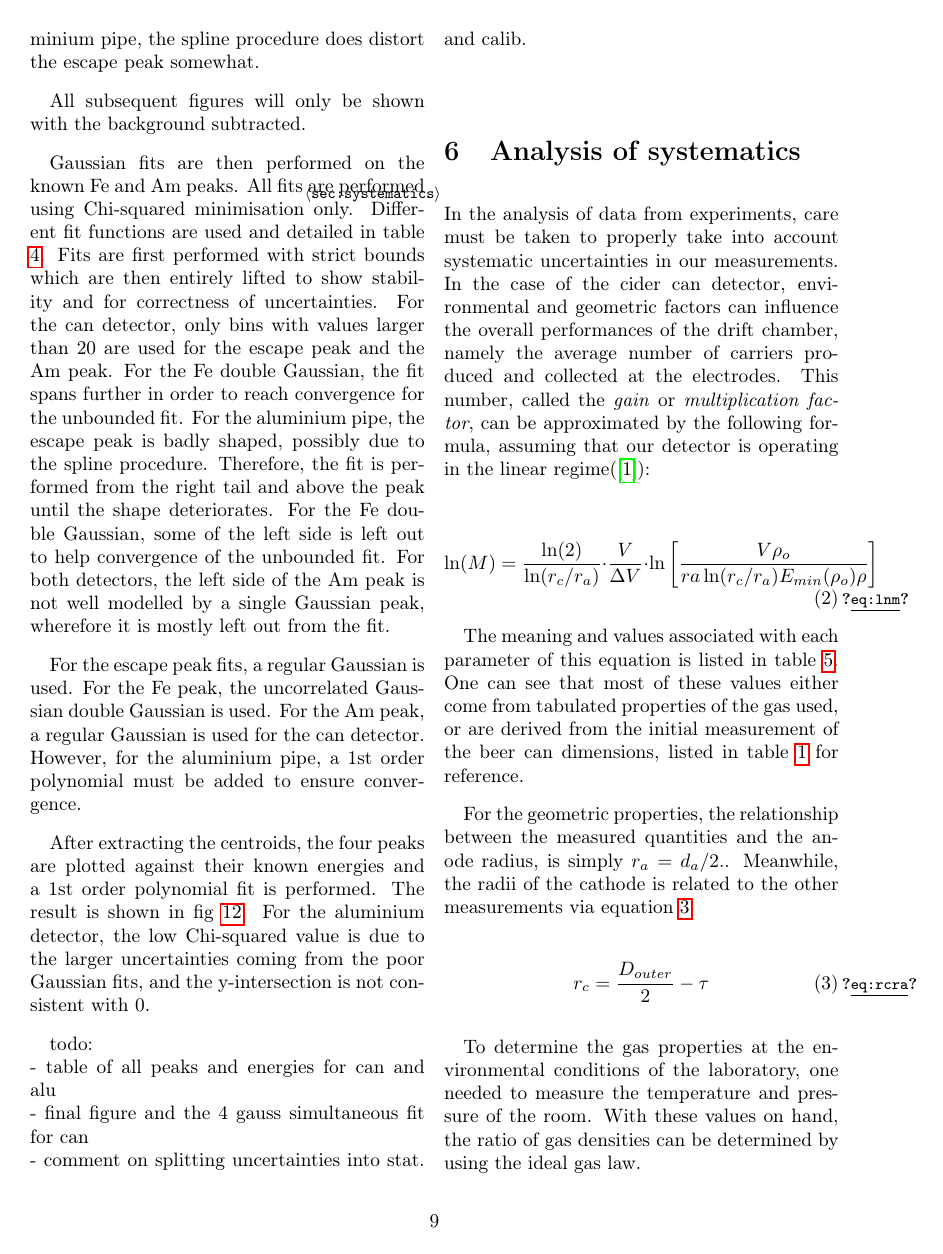
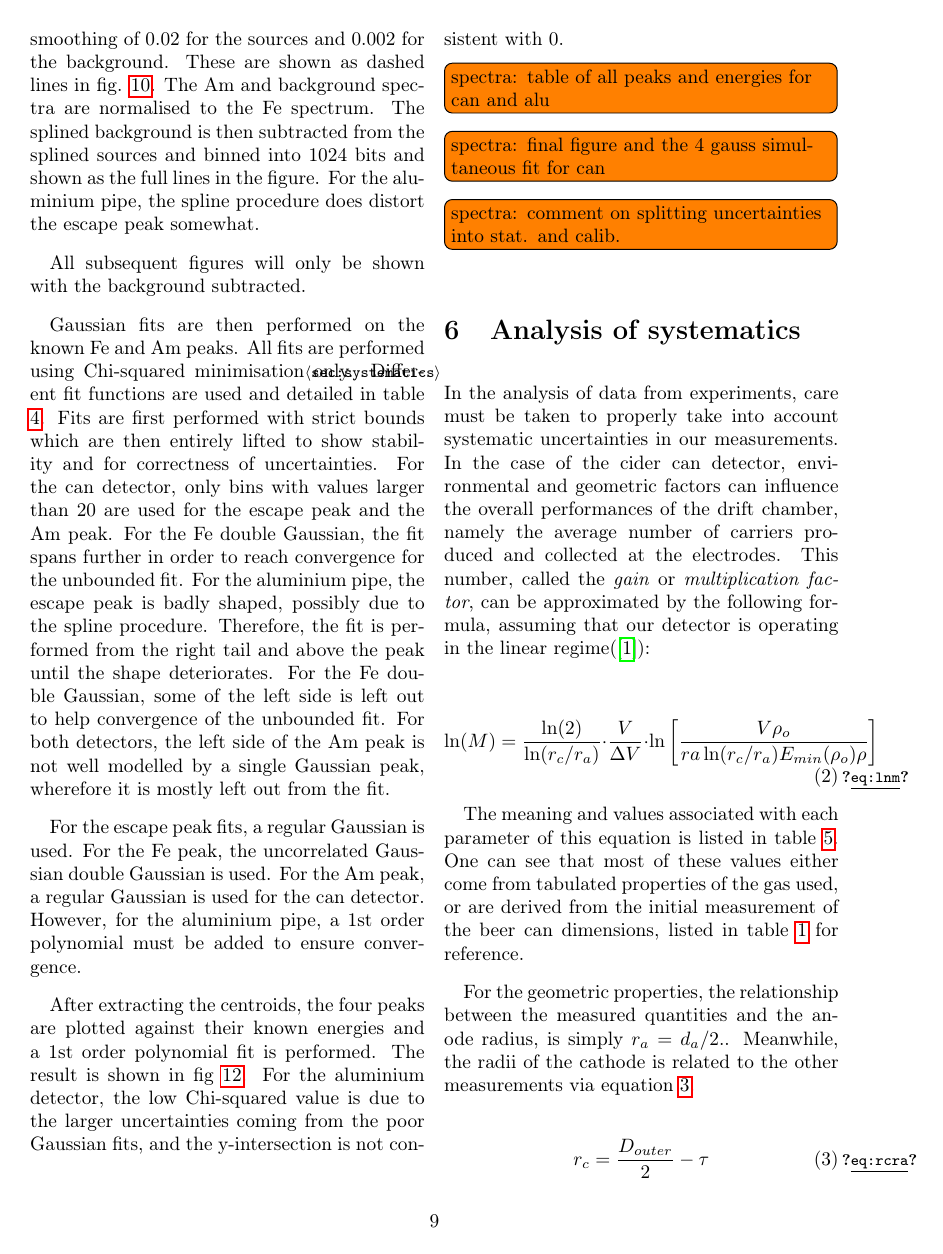
Before and after one commit to Daniel-Dane/DetectorCourse_CanDetector, a LaTeX paper (CanDetector/master.tex, which reads CanDetector/sections/spectra_analysis.tex): page 9 of 16. Compiled offline with pdfLaTeX.

Commit message:
Include list of todos

```diff
--- a/CanDetector/sections/spectra_analysis.tex
+++ b/CanDetector/sections/spectra_analysis.tex
@@ -59,10 +59,9 @@ After extracting the centroids, the four peaks are plotted against their known e
   \label{fig:energychannelcalib}
 \end{figure*}
 
-todo: \\
-- table of all peaks and energies for can and alu \\
-- final figure and the 4 gauss simultaneous fit for can \\
-- comment on splitting uncertainties into stat. and calib. \\
+\todo[inline]{spectra: table of all peaks and energies for can and alu}
+\todo[inline]{spectra: final figure and the 4 gauss simultaneous fit for can}
+\todo[inline]{spectra: comment on splitting uncertainties into stat. and calib.}
 
 %\subsection{Fe$^{55}$}
 
```
Also changed, not shown: CanDetector/master.tex (+2 -0 lines), CanDetector/sections/energy_scale_calibration.tex (+1 -1 lines), 1 other file.
